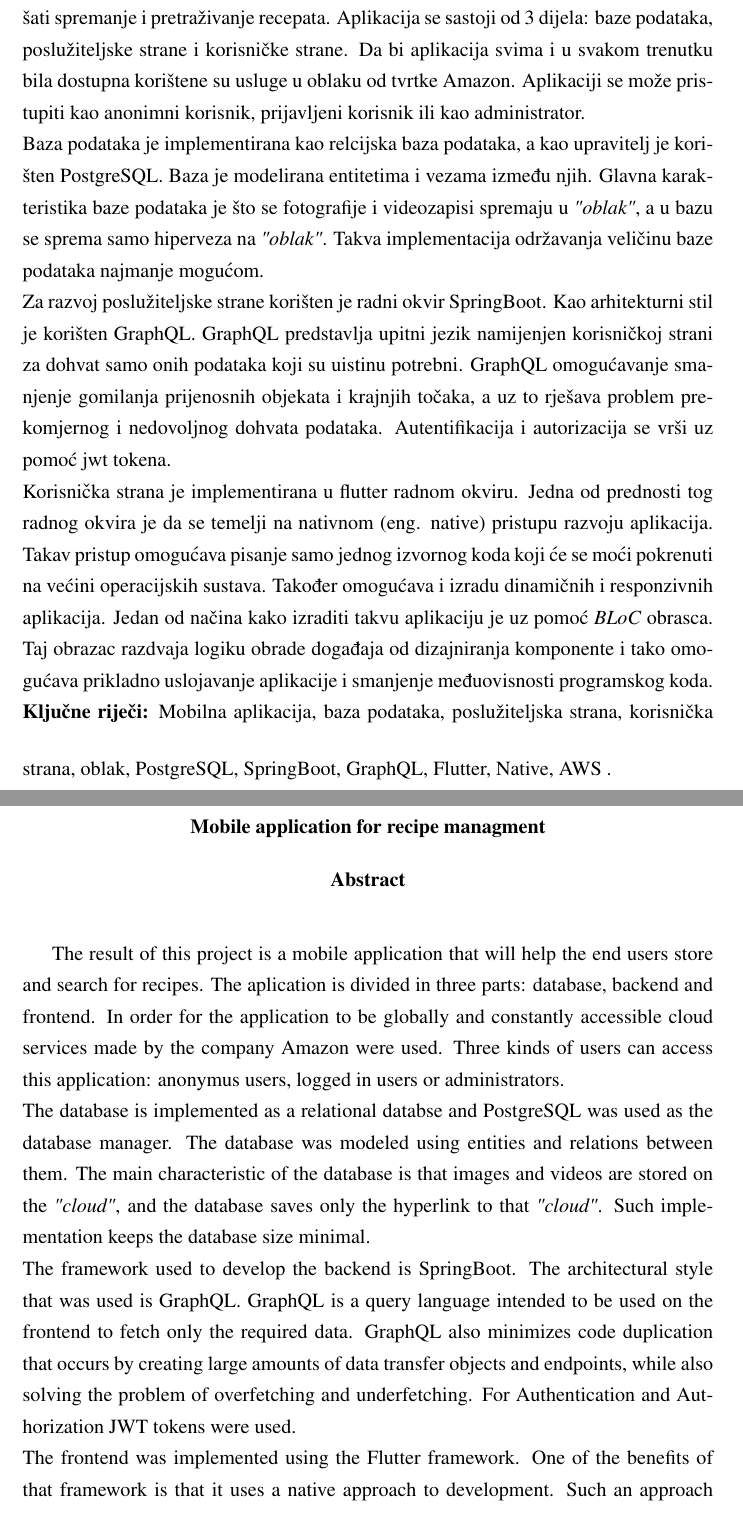
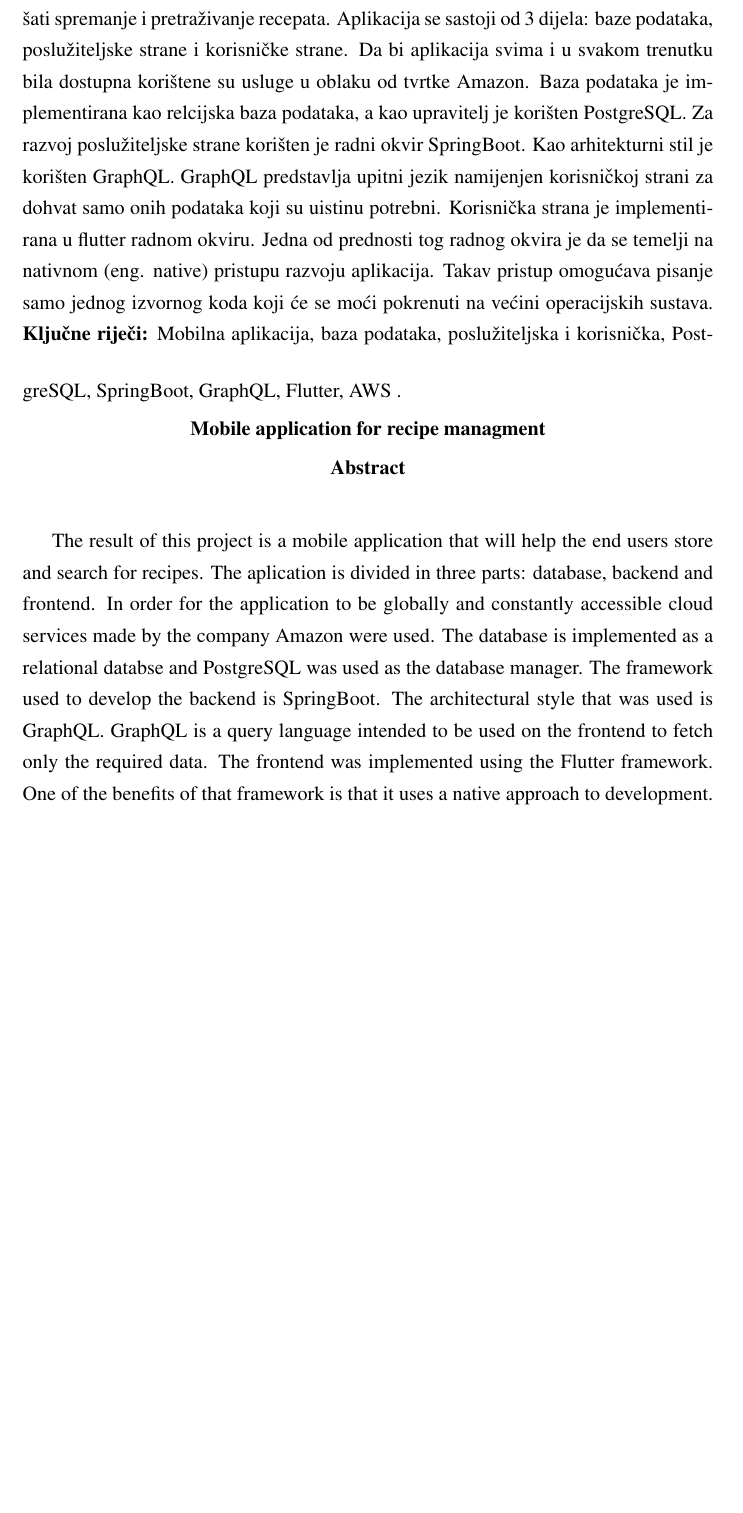
Before and after one commit to MarkoTunjic/Final-BSc-Thesis, a LaTeX thesis (documentation/zavrsni.tex): two parts of pages 37 and 38 of 38 before the commit and part of page 37 of 37 after it, the two joined at a grey line, cut so that both start at the same text, the shorter picture padded with empty space. Compiled offline with pdfLaTeX.

Commit message:
third revision

```diff
--- a/documentation/zavrsni.tex
+++ b/documentation/zavrsni.tex
@@ -899,44 +899,23 @@ jer bi poboljšala iskustvo prilikom korištenja aplikacije.
       U ovom radu napravljena je mobilna aplikacija koja će krajnjim korsinicima olakšati spremanje i pretraživanje
       recepata. Aplikacija se sastoji od 3 dijela: baze podataka, poslužiteljske strane i korisničke strane.
       Da bi aplikacija svima i u svakom trenutku bila dostupna korištene su usluge u oblaku od tvrtke Amazon.
-      Aplikaciji se može pristupiti kao anonimni korisnik, prijavljeni korisnik ili kao administrator.
-      \\
       Baza podataka je implementirana kao relcijska baza podataka, a kao upravitelj je korišten PostgreSQL.
-      Baza je modelirana entitetima i vezama između njih. Glavna karakteristika baze podataka je što se fotografije
-      i videozapisi spremaju u \textit{"oblak"}, a u bazu se sprema samo hiperveza na \textit{"oblak"}. Takva implementacija
-      održavanja veličinu baze podataka najmanje mogućom.
-      \\
       Za razvoj poslužiteljske strane korišten je radni okvir SpringBoot. Kao arhitekturni stil je korišten GraphQL.
       GraphQL predstavlja upitni jezik namijenjen korisničkoj strani za dohvat samo onih podataka
-      koji su uistinu potrebni. GraphQL omogućavanje smanjenje gomilanja prijenosnih objekata i krajnjih točaka,
-      a uz to rješava problem prekomjernog i nedovoljnog dohvata podataka. Autentifikacija i autorizacija se vrši
-      uz pomoć jwt tokena.
-      \\
+      koji su uistinu potrebni.
       Korisnička strana je implementirana u flutter radnom okviru. Jedna od prednosti tog radnog okvira je da se
       temelji na nativnom (eng. native) pristupu razvoju aplikacija. Takav pristup omogućava pisanje samo jednog izvornog koda koji će se moći pokrenuti
-      na većini operacijskih sustava. Također omogućava i izradu dinamičnih i responzivnih aplikacija. Jedan od načina kako
-      izraditi takvu aplikaciju je uz pomoć \textit{BLoC} obrasca. Taj obrazac razdvaja logiku obrade događaja od dizajniranja
-      komponente i tako omogućava prikladno uslojavanje aplikacije i smanjenje međuovisnosti programskog koda.
-      \kljucnerijeci{Mobilna aplikacija, baza podataka, poslužiteljska strana, korisnička strana, oblak, PostgreSQL, SpringBoot, GraphQL, Flutter, Native, AWS .}
-      \newpage
+      na većini operacijskih sustava.
+      \kljucnerijeci{Mobilna aplikacija, baza podataka, poslužiteljska i korisnička, PostgreSQL, SpringBoot, GraphQL, Flutter, AWS .}
 \end{sazetak}
 % TODO: Navedite naslov na engleskom jeziku.
 \engtitle{Mobile application for recipe managment}
 \begin{abstract}
       The result of this project is a mobile application that will help the end users store and search for recipes.
       The aplication is divided in three parts: database, backend and frontend. In order for the application
-      to be globally and constantly accessible cloud services made by the company Amazon were used. Three kinds of users
-      can access this application: anonymus users, logged in users or administrators.
-      \\
-      The database is implemented as a relational databse and PostgreSQL was used as the database manager. The
-      database was modeled using entities and relations between them. The main characteristic of the database
-      is that images and videos are stored on the \textit{"cloud"}, and the database saves only the hyperlink to that
-      \textit{"cloud"}. Such implementation keeps the database size minimal.
-      \\
+      to be globally and constantly accessible cloud services made by the company Amazon were used.
+      The database is implemented as a relational databse and PostgreSQL was used as the database manager.
       The framework used to develop the backend is SpringBoot. The architectural style that was used is GraphQL.
-      GraphQL is a query language intended to be used on the frontend to fetch only the required data. GraphQL also
-      minimizes code duplication that occurs by creating large amounts of data transfer objects and endpoints, while
-      also solving the problem of overfetching and underfetching. For Authentication and Authorization JWT tokens were used.
-      \\
+      GraphQL is a query language intended to be used on the frontend to fetch only the required data.
       The frontend was implemented using the Flutter framework. One of the benefits of that framework is that it uses
       a native approach to development. Such an approach enables writing a single codebase which can be run
```
Also changed, not shown: documentation/literatura.bib (+44 -34 lines), documentation/zavrsni.tex (25 more changed lines). Lines whose indentation alone changed are shown as unchanged.
